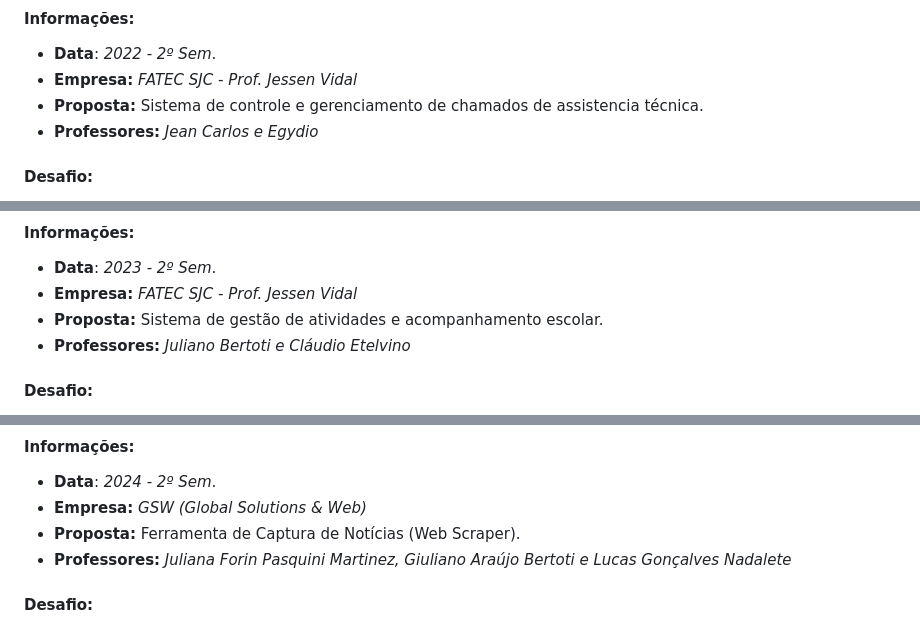
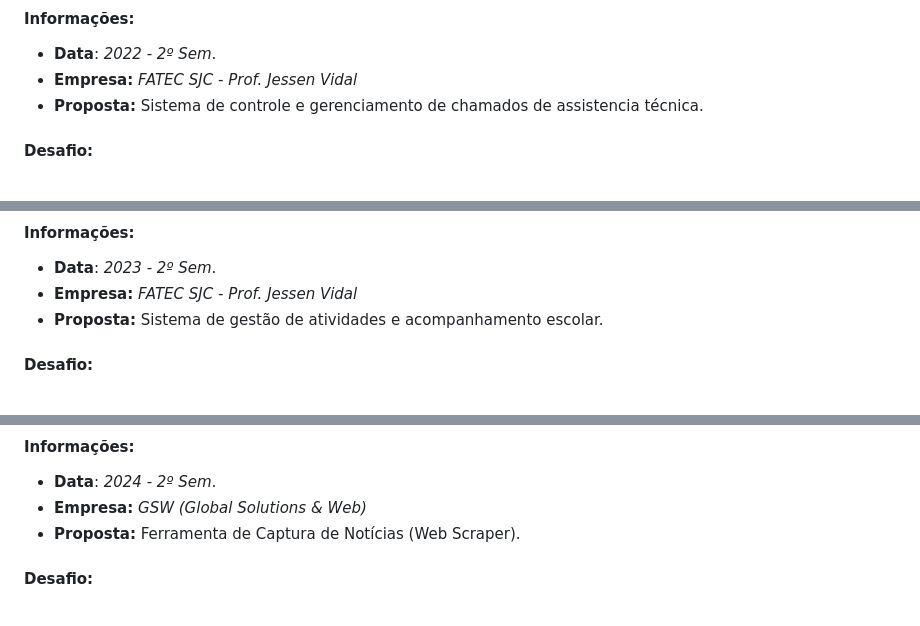
Before and after one commit to vmorais111/bertoti, a Markdown page: portifolio/portifolio_VitorFM.md, 3 parts joined by grey strips. Rendered like a GitHub page; folded sections open.

```diff
--- a/portifolio/portifolio_VitorFM.md
+++ b/portifolio/portifolio_VitorFM.md
@@ -41,7 +41,6 @@ Durante minha vivência no setor jurídico, atuei como estagiário em diversos s
 - **Data**: _2022 - 2º Sem_.
 - **Empresa:** *FATEC SJC - Prof. Jessen Vidal*
 - **Proposta:** Sistema de controle e gerenciamento de chamados de assistencia técnica.
-- **Professores:** *Jean Carlos e Egydio*
 
 #### **Desafio:**
 <p align="justify">Desenvolver um sistema web para controle de ordem de serviços (SOS), automatizando o processo de informação de equipamentos deficitários (Hardware e Software), por meio de mapas que mostram o layout dos laboratórios da FATEC para uma melhor experiência do usuário. Deve contar com uma área de controle por parte dos técnicos, possibilitando melhor administração dos chamados e gestão dos laboratórios.</p>
@@ -107,7 +106,6 @@ Minhas principais contribuições no projeto foram:
 - **Data**: _2023 - 2º Sem_.
 - **Empresa:** *FATEC SJC - Prof. Jessen Vidal*
 - **Proposta:** Sistema de gestão de atividades e acompanhamento escolar.
-- **Professores:** _Juliano Bertoti e Cláudio Etelvino_
 
 #### **Desafio:**
 <p align="justify">Desenvolver um programa para auxiliar professores da rede pública de ensino na gestão das salas de aula, otimizando o controle de atividades avaliativas aplicadas e permitindo o acompanhamento do desempenho individual dos alunos. O programa em questão deve rodar localmente, independete de conexão com a internet, sendo leve o suficiente para rodar em computadores sem grande capacidade de processamento. </p>
@@ -171,7 +169,6 @@ Minhas principais contribuições no projeto foram:
 - **Data**: _2024 - 2º Sem_.
 - **Empresa:** *GSW (Global Solutions & Web)*
 - **Proposta:** Ferramenta de Captura de Notícias (Web Scraper).
-- **Professores:** _Juliana Forin Pasquini Martinez, Giuliano Araújo Bertoti e Lucas Gonçalves Nadalete_
 
 #### **Desafio:**
 <p align="justify"> A empresa em questão é especializada em soluções para o gerenciamento, controle de processos e negócios, tendo foco no desenvolvimento de software diversos para tais fins. Como parte de sua estratégia de negócios, desejavam eles a criação de uma solução capaz de coletar, armazenar e organizar notícias de fontes diversas para análise estratégica do mercado. </p>
```
Also changed, not shown: other parts of portifolio/portifolio_VitorFM.md (+0 -2 lines).
